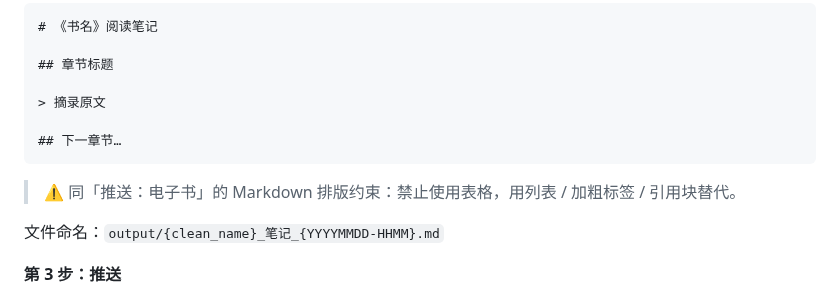
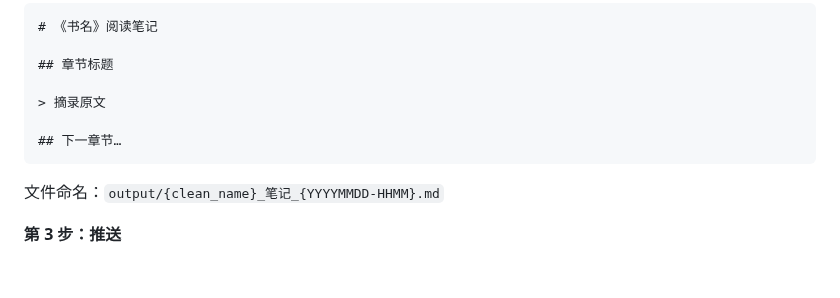
Before and after one commit to linchuanXu/eink-push, a Markdown page: SKILL.md, the part around the change. GitHub-like rendering; blank space fills up the shorter version.

Commit message:
fix: 更新 SKILL.md，移除表格使用警告并明确文件命名规则
- 在 SKILL.md 中删除了关于禁止使用表格的警告，强调使用列表、加粗标签和引用块作为替代方案。
- 明确了文件命名格式，以便于内容推送的管理和识别。

Made-with: Cursor

````diff
--- a/SKILL.md
+++ b/SKILL.md
@@ -288,8 +288,6 @@ python {baseDir}/scripts/render_image.py "output/书名_摘录_p1_时间戳.html
 ## 下一章节…
 ```
 
-> ⚠️ 同「推送：电子书」的 Markdown 排版约束：禁止使用表格，用列表 / 加粗标签 / 引用块替代。
-
 文件命名：`output/{clean_name}_笔记_{YYYYMMDD-HHMM}.md`
 
 **第 3 步：推送**
````
